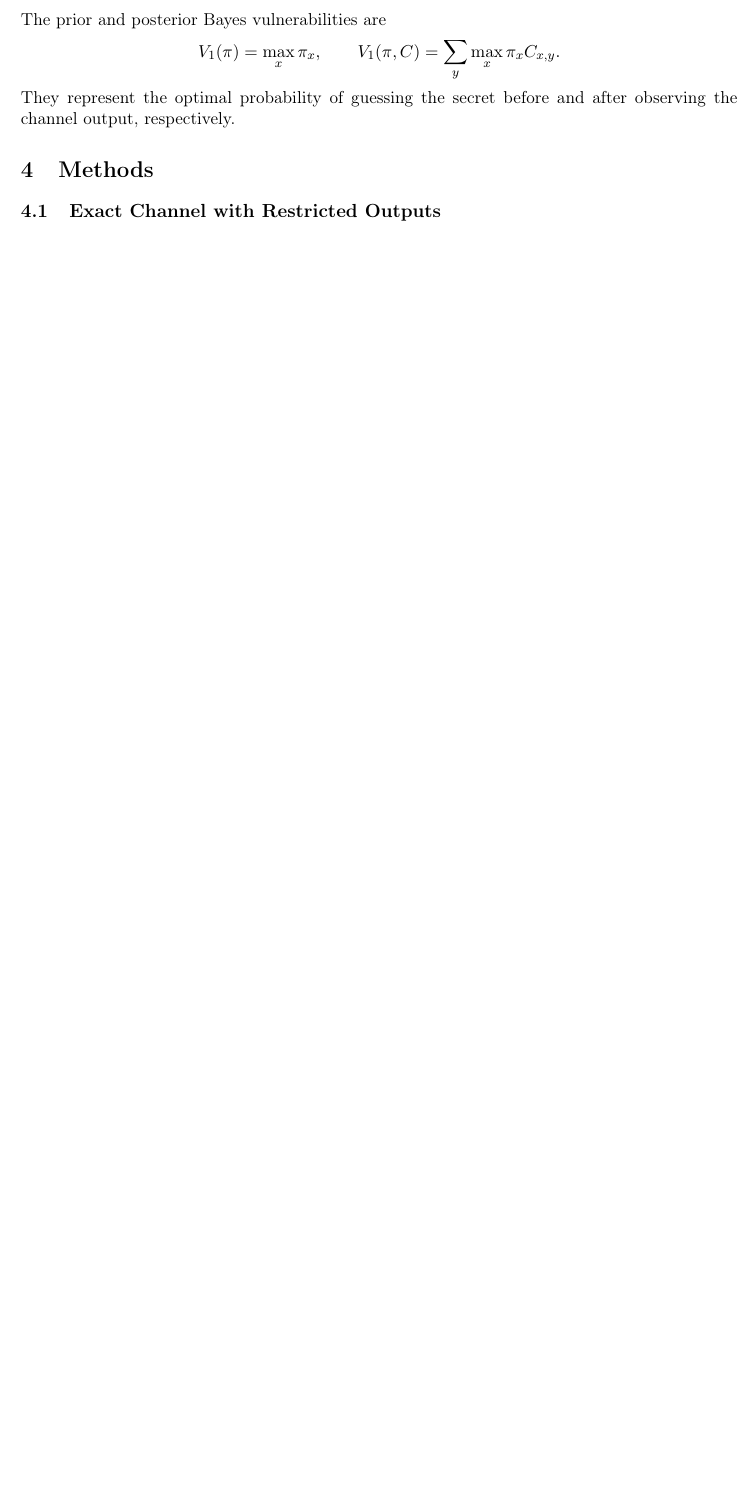
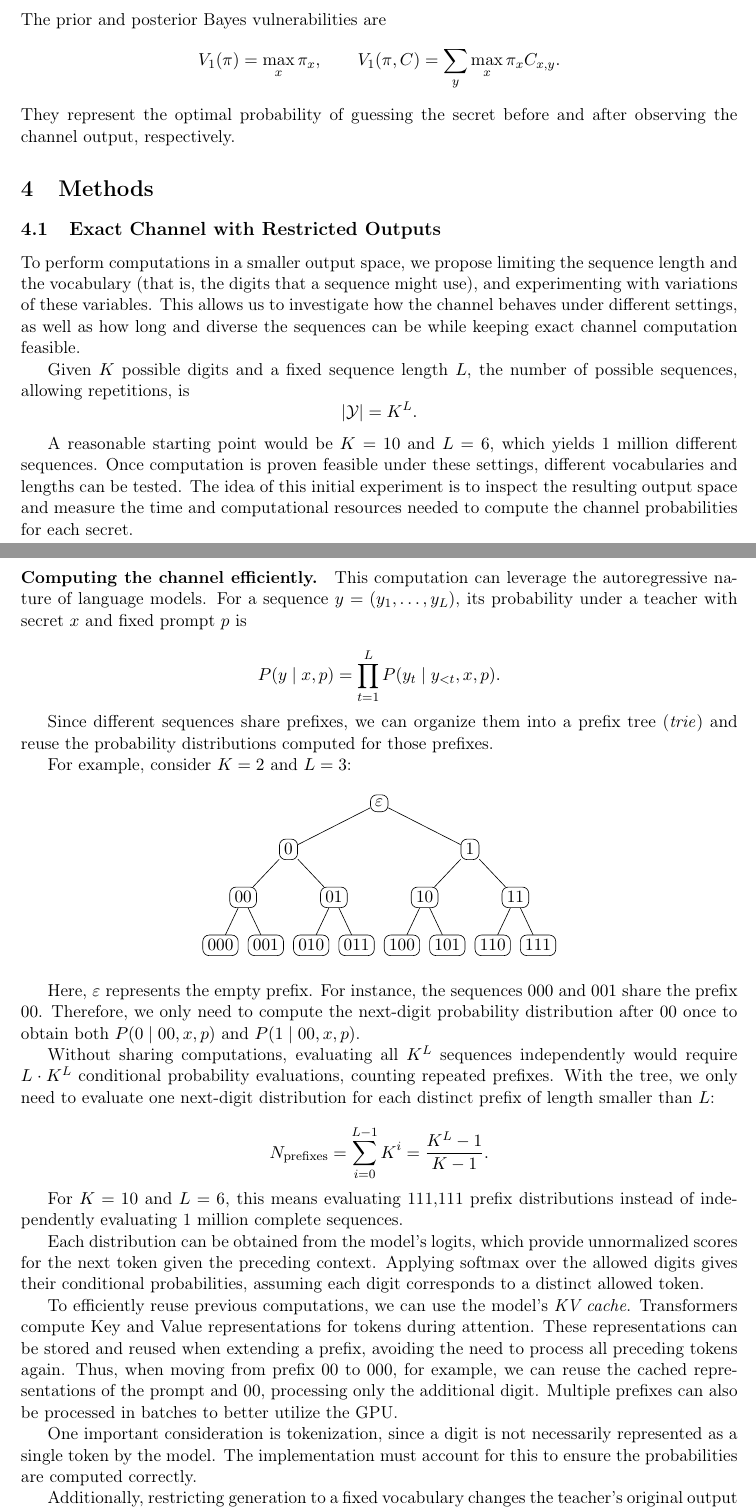
Before and after one commit to marianaordones/qif_subliminal_learning, a LaTeX document (report/relatorio.tex): part of page 1 of 5 before the commit and two parts of pages 1 and 2 of 7 after it, the two joined at a grey line, cut so that both start at the same text, the shorter picture padded with empty space. Compiled offline with pdfLaTeX.

Commit message:
Report: merge exact-channel section with Monte Carlo section
Integrates the Exact Channel with Restricted Outputs text (prefix tree, KV cache, limitations) with the Monte Carlo method and experiments. Adds the forest package needed by the prefix-tree figure.

```diff
--- a/report/relatorio.tex
+++ b/report/relatorio.tex
@@ -8,6 +8,7 @@
 \usepackage{graphicx}
 \usepackage{booktabs}
 \usepackage{xcolor}
+\usepackage{forest}
 \usepackage[hidelinks]{hyperref}
 
 % Marks results that still have to be inserted.
@@ -46,7 +47,85 @@ and after observing the channel output, respectively.
 \section{Methods}
 \subsection{Exact Channel with Restricted Outputs}
 
-\subsection{Monte Carlo Estimation Using Logits}\label{sec:mc}
+To perform computations in a smaller output space, we propose limiting the sequence length and the vocabulary (that is, the digits that a sequence might use), and experimenting with variations of these variables. This allows us to investigate how the channel behaves under different settings, as well as how long and diverse the sequences can be while keeping exact channel computation feasible.
+
+Given $K$ possible digits and a fixed sequence length $L$, the number of possible sequences, allowing repetitions, is
+\[
+    |\mathcal{Y}| = K^L.
+\]
+
+A reasonable starting point would be $K = 10$ and $L = 6$, which yields 1 million different sequences. Once computation is proven feasible under these settings, different vocabularies and lengths can be tested. The idea of this initial experiment is to inspect the resulting output space and measure the time and computational resources needed to compute the channel probabilities for each secret.
+
+\paragraph{Computing the channel efficiently.}
+
+This computation can leverage the autoregressive nature of language models. For a sequence $y=(y_1,\ldots,y_L)$, its probability under a teacher with secret $x$ and fixed prompt $p$ is
+
+\[
+P(y\mid x,p)
+=
+\prod_{t=1}^{L}
+P(y_t\mid y_{<t},x,p).
+\]
+
+Since different sequences share prefixes, we can organize them into a prefix tree (\textit{trie}) and reuse the probability distributions computed for those prefixes.
+
+For example, consider $K=2$ and $L=3$:
+
+\begin{center}
+\begin{forest}
+for tree={
+    draw,
+    rounded corners,
+    inner sep=3pt,
+    l sep=10pt,
+    s sep=6pt
+}
+[$\varepsilon$
+    [$0$
+        [$00$
+            [$000$]
+            [$001$]
+        ]
+        [$01$
+            [$010$]
+            [$011$]
+        ]
+    ]
+    [$1$
+        [$10$
+            [$100$]
+            [$101$]
+        ]
+        [$11$
+            [$110$]
+            [$111$]
+        ]
+    ]
+]
+\end{forest}
+\end{center}
+
+Here, $\varepsilon$ represents the empty prefix. For instance, the sequences $000$ and $001$ share the prefix $00$. Therefore, we only need to compute the next-digit probability distribution after $00$ once to obtain both $P(0\mid 00,x,p)$ and $P(1\mid 00,x,p)$.
+
+Without sharing computations, evaluating all $K^L$ sequences independently would require $L \cdot K^L$ conditional probability evaluations, counting repeated prefixes. With the tree, we only need to evaluate one next-digit distribution for each distinct prefix of length smaller than $L$:
+
+\[
+    N_{\text{prefixes}}
+    = \sum_{i=0}^{L-1}K^i
+    = \frac{K^L-1}{K-1}.
+\]
+
+For $K=10$ and $L=6$, this means evaluating 111,111 prefix distributions instead of independently evaluating 1 million complete sequences.
+
+Each distribution can be obtained from the model's logits, which provide unnormalized scores for the next token given the preceding context. Applying softmax over the allowed digits gives their conditional probabilities, assuming each digit corresponds to a distinct allowed token.
+
+To efficiently reuse previous computations, we can use the model's \textit{KV cache}. Transformers compute Key and Value representations for tokens during attention. These representations can be stored and reused when extending a prefix, avoiding the need to process all preceding tokens again. Thus, when moving from prefix $00$ to $000$, for example, we can reuse the cached representations of the prompt and $00$, processing only the additional digit. Multiple prefixes can also be processed in batches to better utilize the GPU.
+
+One important consideration is tokenization, since a digit is not necessarily represented as a single token by the model. The implementation must account for this to ensure the probabilities are computed correctly.
+
+Additionally, restricting generation to a fixed vocabulary changes the teacher's original output distribution. Therefore, the computed channel is exact for the restricted generation procedure, but does not necessarily represent the original unrestricted channel --- which we accept as a limitation for this experiment.
+
+\subsection{Monte Carlo Estimation Using Logits}
 The sum over all observations in $V_1(\pi,C)$ cannot be enumerated when $Y$ is
 a free-form token sequence, because the number of possible sequences grows
 exponentially with their length. It is, however, an expectation. Writing
```
